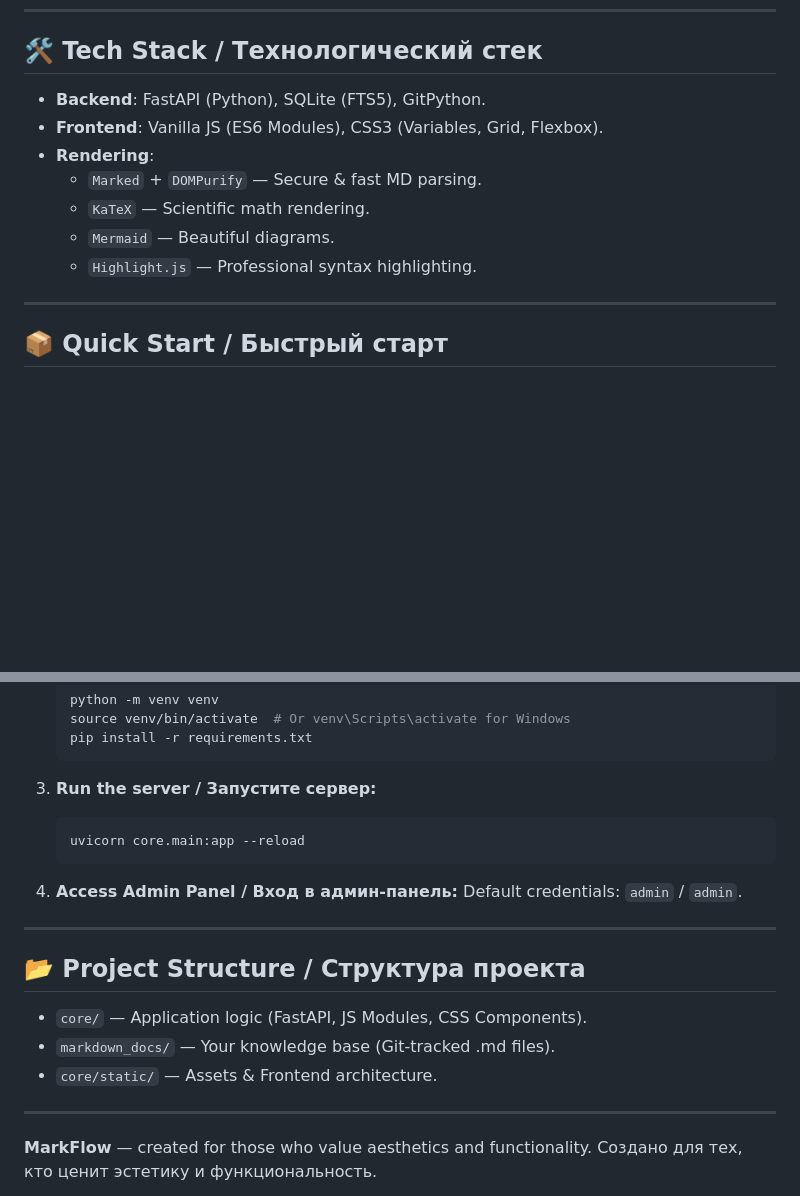
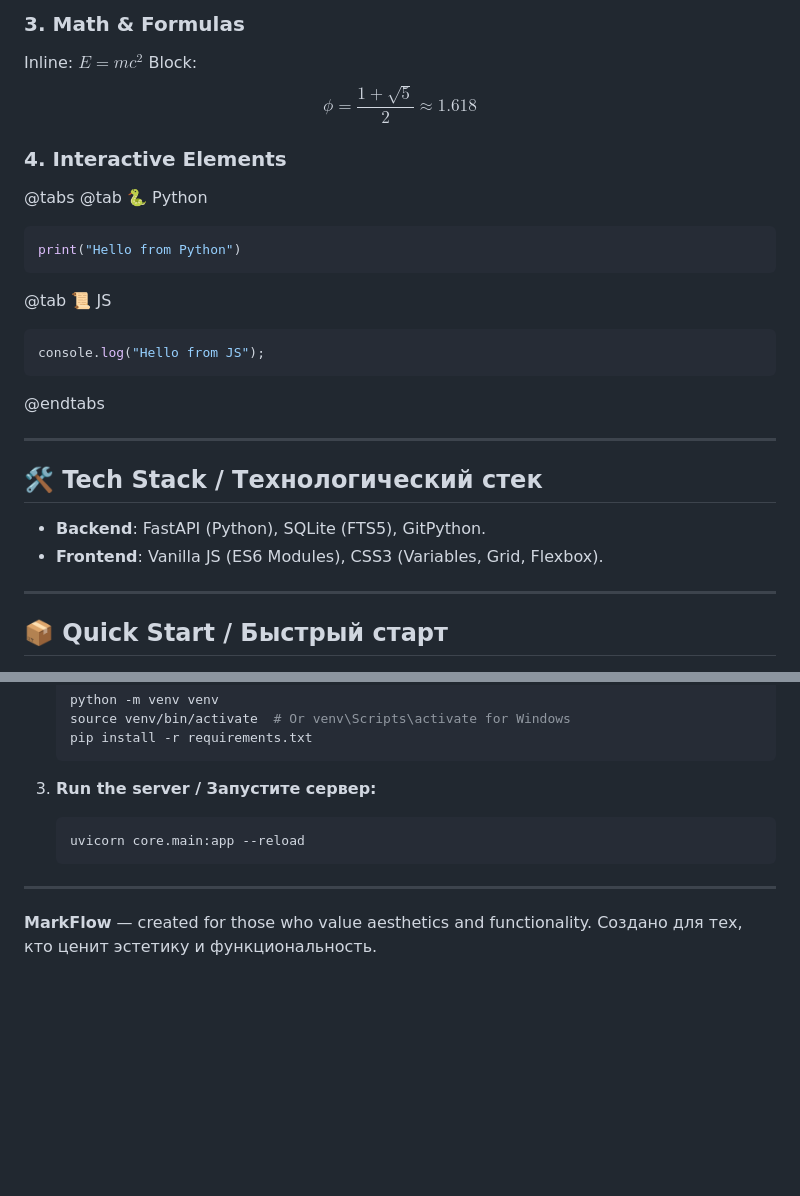
Before and after one commit to blackalex1/MarkFlow, a Markdown page: README.md, 2 parts joined by grey strips. Rendered like a GitHub page; blank space fills up the shorter version.

Commit message:
docs: finalize bilingual readme with integrated feature demo

````diff
--- a/README.md
+++ b/README.md
@@ -24,12 +45,28 @@
+### 3. Math & Formulas
+Inline: $E = mc^2$
+Block:
+$$
+\phi = \frac{1+\sqrt{5}}{2} \approx 1.618
+$$
+
+### 4. Interactive Elements
+@tabs
+@tab 🐍 Python
+```python
+print("Hello from Python")
+```
+@tab 📜 JS
+```javascript
+console.log("Hello from JS");
+```
+@endtabs
+
+---
+
 ## 🛠 Tech Stack / Технологический стек
 
 *   **Backend**: FastAPI (Python), SQLite (FTS5), GitPython.
 *   **Frontend**: Vanilla JS (ES6 Modules), CSS3 (Variables, Grid, Flexbox).
-*   **Rendering**:
-    *   `Marked` + `DOMPurify` — Secure & fast MD parsing.
-    *   `KaTeX` — Scientific math rendering.
-    *   `Mermaid` — Beautiful diagrams.
-    *   `Highlight.js` — Professional syntax highlighting.
 
 ---
 
@@ -53,17 +90,6 @@
     uvicorn core.main:app --reload
     ```
 
-4.  **Access Admin Panel / Вход в админ-панель:**
-    Default credentials: `admin` / `admin`.
-
----
-
-## 📂 Project Structure / Структура проекта
-
-*   `core/` — Application logic (FastAPI, JS Modules, CSS Components).
-*   `markdown_docs/` — Your knowledge base (Git-tracked .md files).
-*   `core/static/` — Assets & Frontend architecture.
-
 ---
 
 **MarkFlow** — created for those who value aesthetics and functionality.
````
Also changed, not shown: other parts of README.md (+21 -0 lines).
